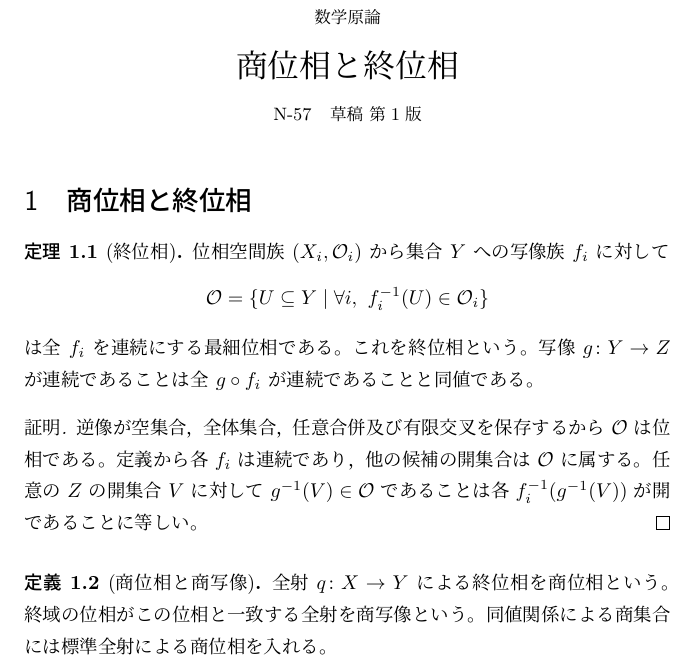
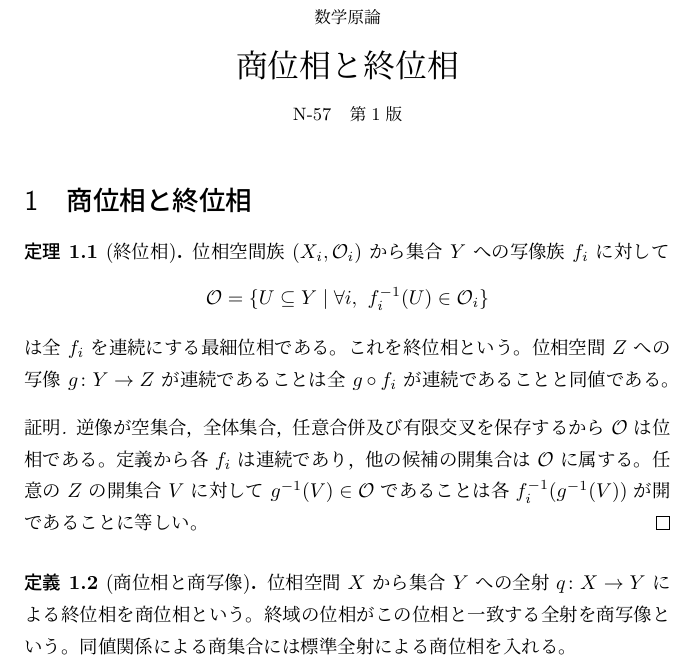
Before and after one commit to HaWkoods/genron, a LaTeX document (volumes/N-57/main.tex): part of page 1 of 2, cut so that both start at the same text. Compiled offline with pLaTeX and dvipdfmx.

Commit message:
Review N-57 for reader publication

```diff
--- a/volumes/N-57/main.tex
+++ b/volumes/N-57/main.tex
@@ -31,7 +31,7 @@
 \begin{center}
 {\small 数学原論}\par\vspace{4mm}
 {\LARGE 商位相と終位相}\par\vspace{2mm}
-{\small N-57\quad 草稿 第1版}
+{\small N-57\quad 第1版}
 \end{center}
 \section{商位相と終位相}
 % genron:begin K-000258
@@ -55,7 +55,7 @@
 \[
  \mathcal O=\{U\subseteq Y\mid \forall i,\ f_i^{-1}(U)\in\mathcal O_i\}
 \]
-は全 $f_i$ を連続にする最細位相である。これを終位相という。写像 $g\colon Y\to Z$ が連続であることは全 $g\circ f_i$ が連続であることと同値である。
+は全 $f_i$ を連続にする最細位相である。これを終位相という。位相空間 $Z$ への写像 $g\colon Y\to Z$ が連続であることは全 $g\circ f_i$ が連続であることと同値である。
 \end{thm}
 \begin{proof}
 逆像が空集合，全体集合，任意合併及び有限交叉を保存するから $\mathcal O$ は位相である。定義から各 $f_i$ は連続であり，他の候補の開集合は $\mathcal O$ に属する。任意の $Z$ の開集合 $V$ に対して $g^{-1}(V)\in\mathcal O$ であることは各 $f_i^{-1}(g^{-1}(V))$ が開であることに等しい。
@@ -74,7 +74,7 @@
 % genron:use K-000258
 \Needspace{4\baselineskip}
 \begin{defn}[商位相と商写像]\label{k259}
-全射 $q\colon X\to Y$ による終位相を商位相という。終域の位相がこの位相と一致する全射を商写像という。同値関係による商集合には標準全射による商位相を入れる。
+位相空間 $X$ から集合 $Y$ への全射 $q\colon X\to Y$ による終位相を商位相という。終域の位相がこの位相と一致する全射を商写像という。同値関係による商集合には標準全射による商位相を入れる。
 \end{defn}
 % genron:end K-000259
 % genron:begin K-000260
```
